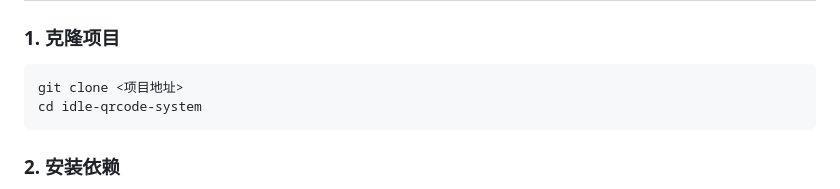
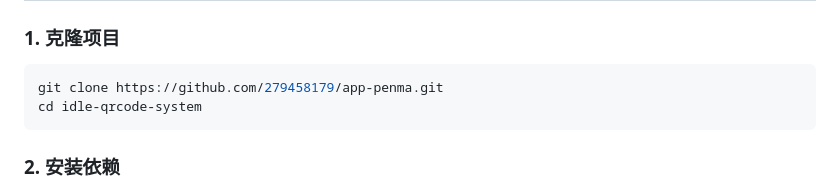
Before and after one commit to 279458179/app-penma, a Markdown page: README.md, the part around the change. Drawn GitHub-style.

Commit message:
docs: 更新README中的项目克隆地址
将通用的项目地址示例替换为具体的项目地址，方便用户直接复制使用

````diff
--- a/README.md
+++ b/README.md
@@ -23,7 +23,7 @@
 ### 1. 克隆项目
 
 ```bash
-git clone <项目地址>
+git clone https://github.com/279458179/app-penma.git
 cd idle-qrcode-system
 ```
 
````
